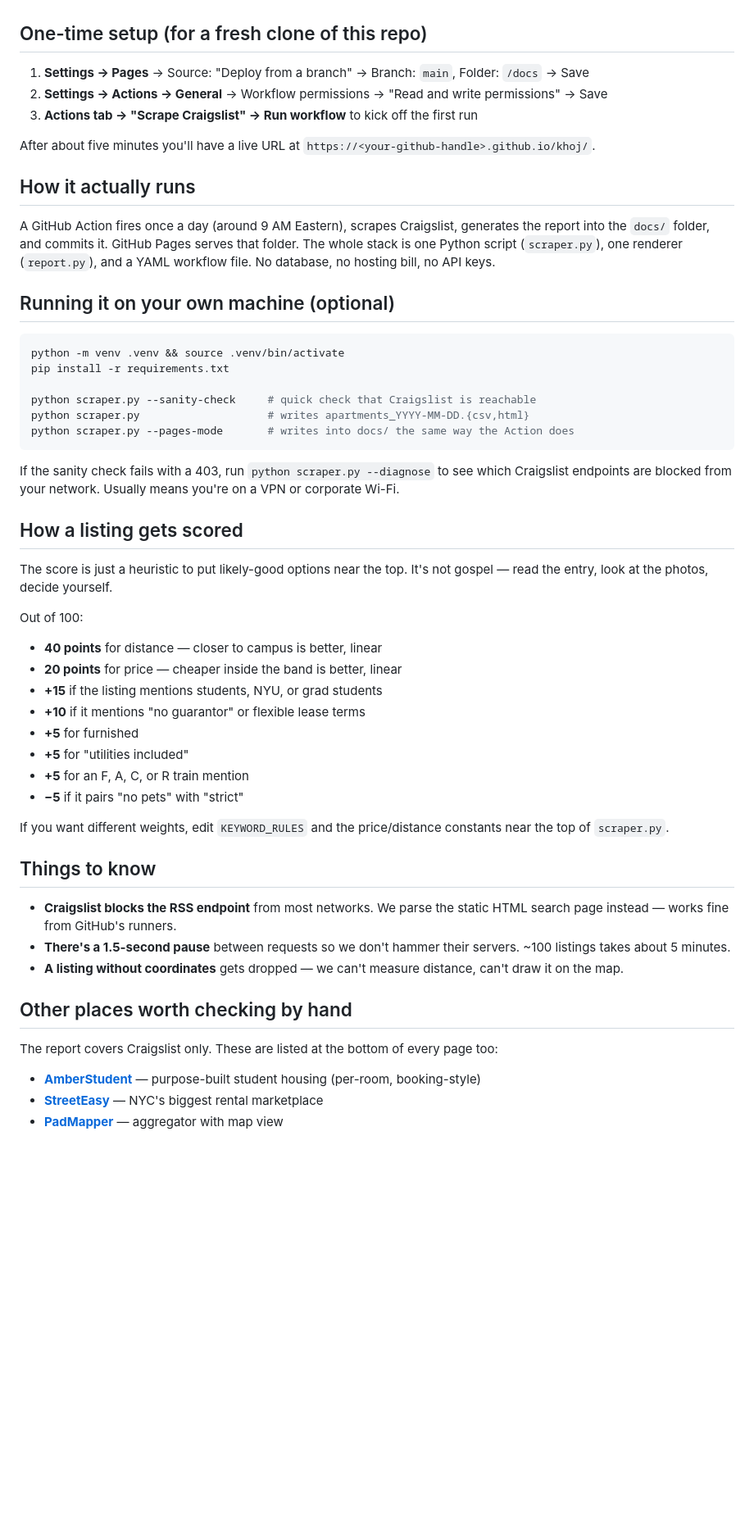
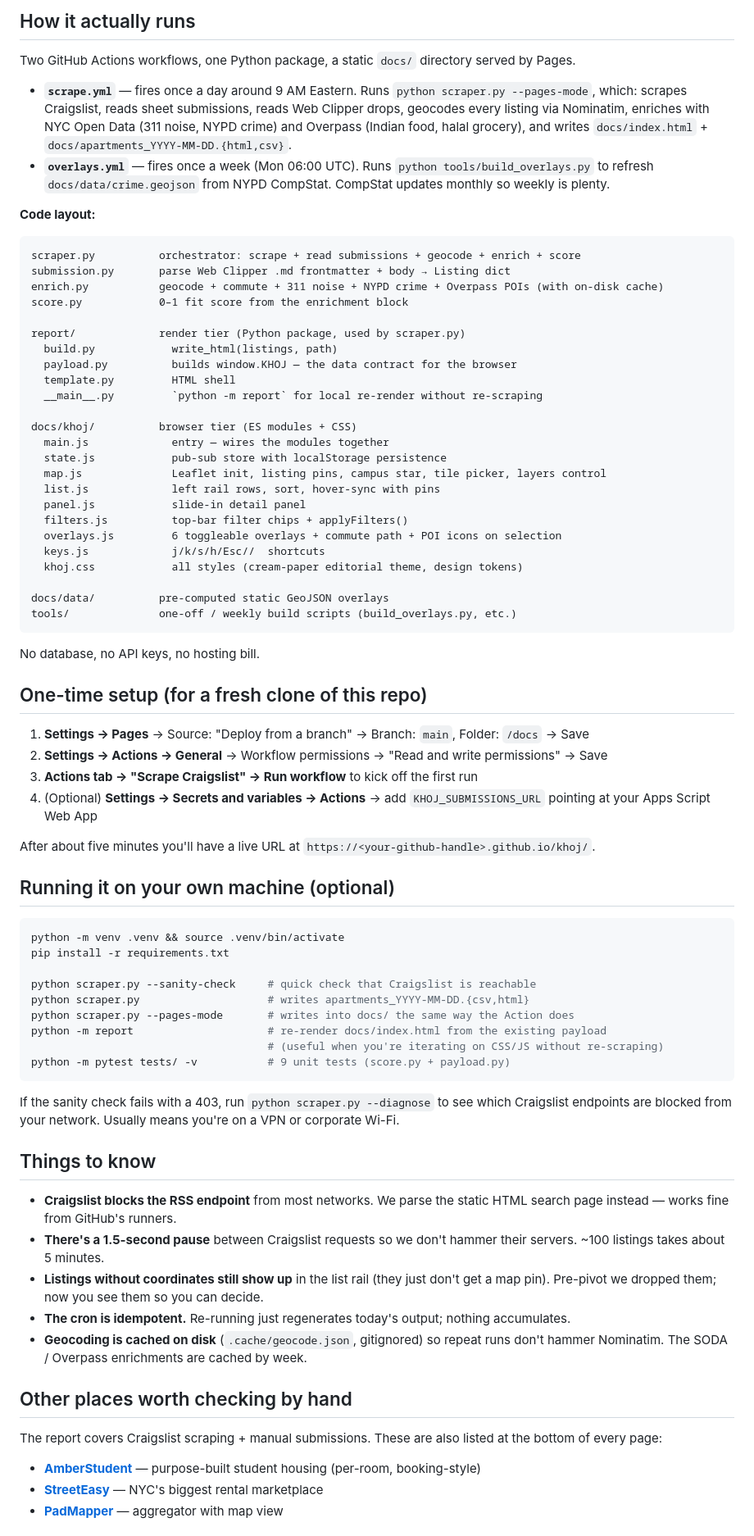
Before and after one commit to animeshUX/khoj, a Markdown page: README.md, the part around one of its changes. Shown at 82% size. GitHub-like rendering; blank space fills up the shorter version.

````diff
--- a/README.md
+++ b/README.md
@@ -35,15 +57,49 @@ In either case, you can trigger an immediate refresh instead of waiting for tomo
+## How it actually runs
+
+Two GitHub Actions workflows, one Python package, a static `docs/` directory served by Pages.
+
+- **`scrape.yml`** — fires once a day around 9 AM Eastern. Runs `python scraper.py --pages-mode`, which: scrapes Craigslist, reads sheet submissions, reads Web Clipper drops, geocodes every listing via Nominatim, enriches with NYC Open Data (311 noise, NYPD crime) and Overpass (Indian food, halal grocery), and writes `docs/index.html` + `docs/apartments_YYYY-MM-DD.{html,csv}`.
+- **`overlays.yml`** — fires once a week (Mon 06:00 UTC). Runs `python tools/build_overlays.py` to refresh `docs/data/crime.geojson` from NYPD CompStat. CompStat updates monthly so weekly is plenty.
+
+**Code layout:**
+
+```
+scraper.py          orchestrator: scrape + read submissions + geocode + enrich + score
+submission.py       parse Web Clipper .md frontmatter + body → Listing dict
+enrich.py           geocode + commute + 311 noise + NYPD crime + Overpass POIs (with on-disk cache)
+score.py            0–1 fit score from the enrichment block
+
+report/             render tier (Python package, used by scraper.py)
+  build.py            write_html(listings, path)
+  payload.py          builds window.KHOJ — the data contract for the browser
+  template.py         HTML shell
+  __main__.py         `python -m report` for local re-render without re-scraping
+
+docs/khoj/          browser tier (ES modules + CSS)
+  main.js             entry — wires the modules together
+  state.js            pub-sub store with localStorage persistence
+  map.js              Leaflet init, listing pins, campus star, tile picker, layers control
+  list.js             left rail rows, sort, hover-sync with pins
+  panel.js            slide-in detail panel
+  filters.js          top-bar filter chips + applyFilters()
+  overlays.js         6 toggleable overlays + commute path + POI icons on selection
+  keys.js             j/k/s/h/Esc//  shortcuts
+  khoj.css            all styles (cream-paper editorial theme, design tokens)
+
+docs/data/          pre-computed static GeoJSON overlays
+tools/              one-off / weekly build scripts (build_overlays.py, etc.)
+```
+
+No database, no API keys, no hosting bill.
 
 ## One-time setup (for a fresh clone of this repo)
 
 1. **Settings → Pages** → Source: "Deploy from a branch" → Branch: `main`, Folder: `/docs` → Save
 2. **Settings → Actions → General** → Workflow permissions → "Read and write permissions" → Save
 3. **Actions tab → "Scrape Craigslist" → Run workflow** to kick off the first run
+4. (Optional) **Settings → Secrets and variables → Actions** → add `KHOJ_SUBMISSIONS_URL` pointing at your Apps Script Web App
 
 After about five minutes you'll have a live URL at `https://<your-github-handle>.github.io/khoj/`.
-
-## How it actually runs
-
-A GitHub Action fires once a day (around 9 AM Eastern), scrapes Craigslist, generates the report into the `docs/` folder, and commits it. GitHub Pages serves that folder. The whole stack is one Python script (`scraper.py`), one renderer (`report.py`), and a YAML workflow file. No database, no hosting bill, no API keys.
 
 ## Running it on your own machine (optional)
 
@@ -54,36 +110,24 @@ pip install -r requirements.txt
 python scraper.py --sanity-check     # quick check that Craigslist is reachable
 python scraper.py                    # writes apartments_YYYY-MM-DD.{csv,html}
 python scraper.py --pages-mode       # writes into docs/ the same way the Action does
+python -m report                     # re-render docs/index.html from the existing payload
+                                     # (useful when you're iterating on CSS/JS without re-scraping)
+python -m pytest tests/ -v           # 9 unit tests (score.py + payload.py)
 ```
 
 If the sanity check fails with a 403, run `python scraper.py --diagnose` to see which Craigslist endpoints are blocked from your network. Usually means you're on a VPN or corporate Wi-Fi.
 
-## How a listing gets scored
-
-The score is just a heuristic to put likely-good options near the top. It's not gospel — read the entry, look at the photos, decide yourself.
-
-Out of 100:
-
-- **40 points** for distance — closer to campus is better, linear
-- **20 points** for price — cheaper inside the band is better, linear
-- **+15** if the listing mentions students, NYU, or grad students
-- **+10** if it mentions "no guarantor" or flexible lease terms
-- **+5** for furnished
-- **+5** for "utilities included"
-- **+5** for an F, A, C, or R train mention
-- **−5** if it pairs "no pets" with "strict"
-
-If you want different weights, edit `KEYWORD_RULES` and the price/distance constants near the top of `scraper.py`.
-
 ## Things to know
 
 - **Craigslist blocks the RSS endpoint** from most networks. We parse the static HTML search page instead — works fine from GitHub's runners.
-- **There's a 1.5-second pause** between requests so we don't hammer their servers. ~100 listings takes about 5 minutes.
-- **A listing without coordinates** gets dropped — we can't measure distance, can't draw it on the map.
+- **There's a 1.5-second pause** between Craigslist requests so we don't hammer their servers. ~100 listings takes about 5 minutes.
+- **Listings without coordinates still show up** in the list rail (they just don't get a map pin). Pre-pivot we dropped them; now you see them so you can decide.
+- **The cron is idempotent.** Re-running just regenerates today's output; nothing accumulates.
+- **Geocoding is cached on disk** (`.cache/geocode.json`, gitignored) so repeat runs don't hammer Nominatim. The SODA / Overpass enrichments are cached by week.
 
 ## Other places worth checking by hand
 
-The report covers Craigslist only. These are listed at the bottom of every page too:
+The report covers Craigslist scraping + manual submissions. These are also listed at the bottom of every page:
 
 - **[AmberStudent](https://amberstudent.com/places/search/new-york-university-1811221663188)** — purpose-built student housing (per-room, booking-style)
 - **[StreetEasy](https://streeteasy.com/for-rent/brooklyn/price:800-1500%7Cbeds%3C=2)** — NYC's biggest rental marketplace
````
Also changed, not shown: other parts of README.md (+37 -15 lines).
